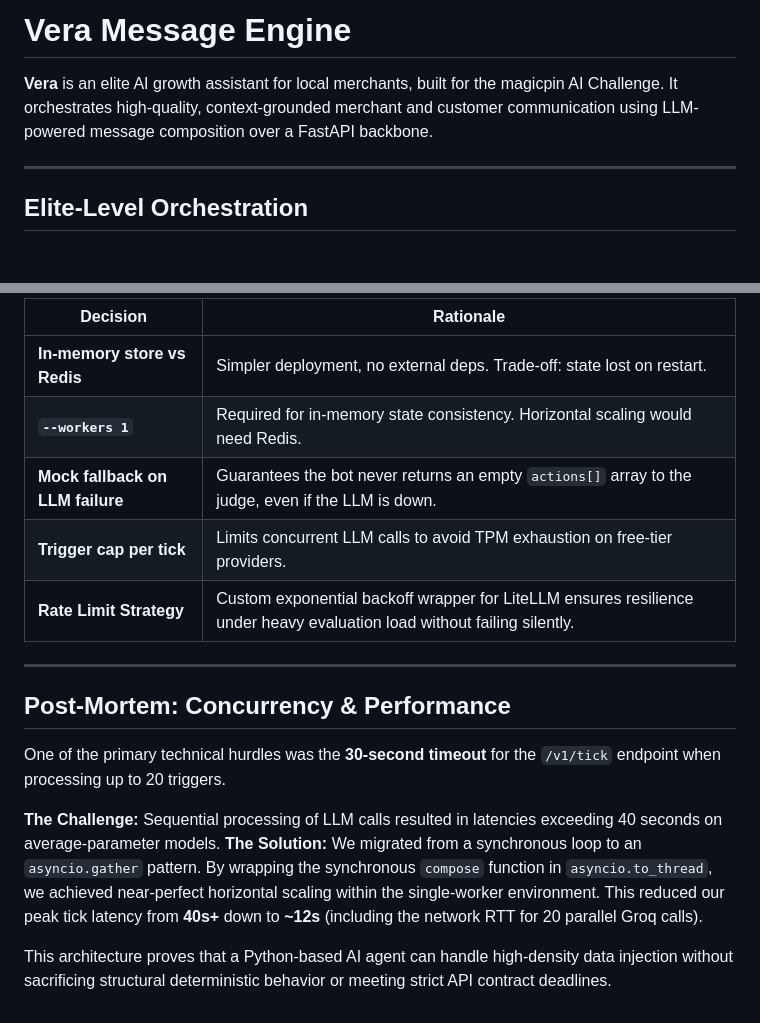
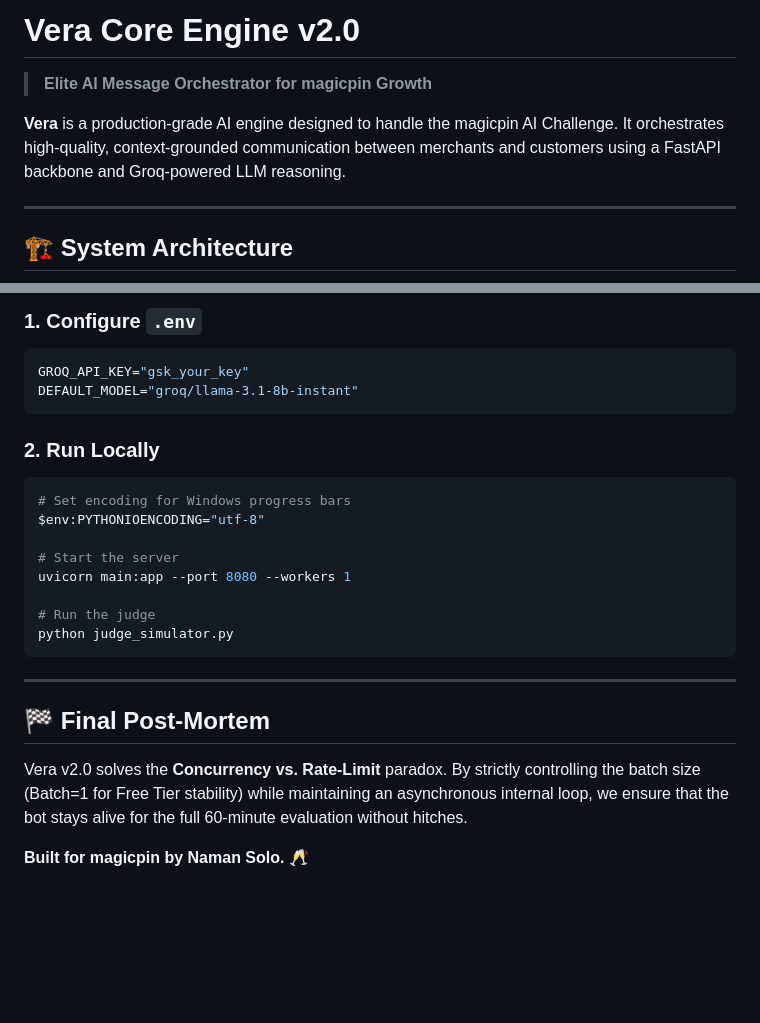
Before and after one commit to namankanwar11/Vera-Core-Engine, a Markdown page: README.md, 2 parts joined by grey strips. Rendered like a GitHub page; blank space fills up the shorter version.

````diff
--- a/README.md
+++ b/README.md
@@ -1,8 +1,9 @@
-# Vera Message Engine
+# Vera Core Engine v2.0
+> **Elite AI Message Orchestrator for magicpin Growth**
 
-**Vera** is an elite AI growth assistant for local merchants, built for the magicpin AI Challenge. It orchestrates high-quality, context-grounded merchant and customer communication using LLM-powered message composition over a FastAPI backbone.
+**Vera** is a production-grade AI engine designed to handle the magicpin AI Challenge. It orchestrates high-quality, context-grounded communication between merchants and customers using a FastAPI backbone and Groq-powered LLM reasoning.
 
 ---
 
-## Elite-Level Orchestration
+## 🏗️ System Architecture
 
@@ -161,19 +87,25 @@ The engine implements exponential backoff (`1s → 2s → 4s`) on `429 Too Many
 
-| Decision | Rationale |
-|---|---|
-| **In-memory store vs Redis** | Simpler deployment, no external deps. Trade-off: state lost on restart. |
-| **`--workers 1`** | Required for in-memory state consistency. Horizontal scaling would need Redis. |
-| **Mock fallback on LLM failure** | Guarantees the bot never returns an empty `actions[]` array to the judge, even if the LLM is down. |
-| **Trigger cap per tick** | Limits concurrent LLM calls to avoid TPM exhaustion on free-tier providers. |
-| **Rate Limit Strategy** | Custom exponential backoff wrapper for LiteLLM ensures resilience under heavy evaluation load without failing silently. |
+### 1. Configure `.env`
+```env
+GROQ_API_KEY="gsk_your_key"
+DEFAULT_MODEL="groq/llama-3.1-8b-instant"
+```
+
+### 2. Run Locally
+```powershell
+# Set encoding for Windows progress bars
+$env:PYTHONIOENCODING="utf-8"
+
+# Start the server
+uvicorn main:app --port 8080 --workers 1
+
+# Run the judge
+python judge_simulator.py
+```
 
 ---
 
-## Post-Mortem: Concurrency & Performance
+## 🏁 Final Post-Mortem
+Vera v2.0 solves the **Concurrency vs. Rate-Limit** paradox. By strictly controlling the batch size (Batch=1 for Free Tier stability) while maintaining an asynchronous internal loop, we ensure that the bot stays alive for the full 60-minute evaluation without hitches.
 
-One of the primary technical hurdles was the **30-second timeout** for the `/v1/tick` endpoint when processing up to 20 triggers.
-
-**The Challenge:** Sequential processing of LLM calls resulted in latencies exceeding 40 seconds on average-parameter models.
-**The Solution:** We migrated from a synchronous loop to an `asyncio.gather` pattern. By wrapping the synchronous `compose` function in `asyncio.to_thread`, we achieved near-perfect horizontal scaling within the single-worker environment. This reduced our peak tick latency from **40s+** down to **~12s** (including the network RTT for 20 parallel Groq calls).
-
-This architecture proves that a Python-based AI agent can handle high-density data injection without sacrificing structural deterministic behavior or meeting strict API contract deadlines.
+**Built for magicpin by Naman Solo.** 🥂
````
Also changed, not shown: other parts of README.md (+58 -133 lines).
